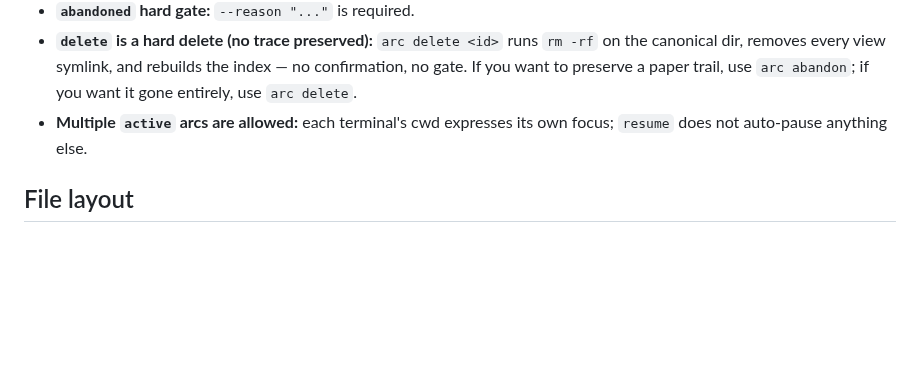
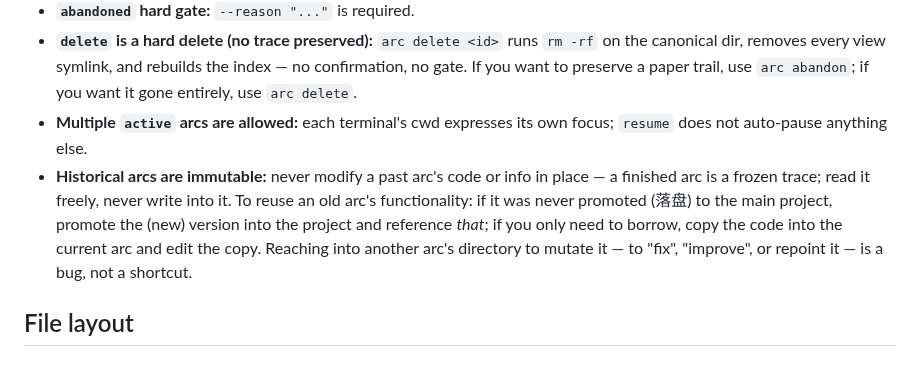
Before and after one commit to Bisgates/my_skills, a Markdown page: arc/SKILL.md, the part around the change. Drawn GitHub-style; blank space fills up the shorter version.

Commit message:
arc: add "historical arcs are immutable" core invariant
Forbid editing a past arc's code/info in place; reuse via
promote-to-project or copy-then-modify so historical arcs stay
intact as frozen traces.

Co-Authored-By: Claude Opus 4.8 (1M context) <noreply@anthropic.com>

```diff
--- a/arc/SKILL.md
+++ b/arc/SKILL.md
@@ -24,6 +24,7 @@ Common natural-language triggers (Chinese verbatim, kept here so trigger matchin
 - **`abandoned` hard gate:** `--reason "..."` is required.
 - **`delete` is a hard delete (no trace preserved):** `arc delete <id>` runs `rm -rf` on the canonical dir, removes every view symlink, and rebuilds the index — no confirmation, no gate. If you want to preserve a paper trail, use `arc abandon`; if you want it gone entirely, use `arc delete`.
 - **Multiple `active` arcs are allowed:** each terminal's cwd expresses its own focus; `resume` does not auto-pause anything else.
+- **Historical arcs are immutable:** never modify a past arc's code or info in place — a finished arc is a frozen trace; read it freely, never write into it. To reuse an old arc's functionality: if it was never promoted (落盘) to the main project, promote the (new) version into the project and reference *that*; if you only need to borrow, copy the code into the current arc and edit the copy. Reaching into another arc's directory to mutate it — to "fix", "improve", or repoint it — is a bug, not a shortcut.
 
 ## File layout
 
```
